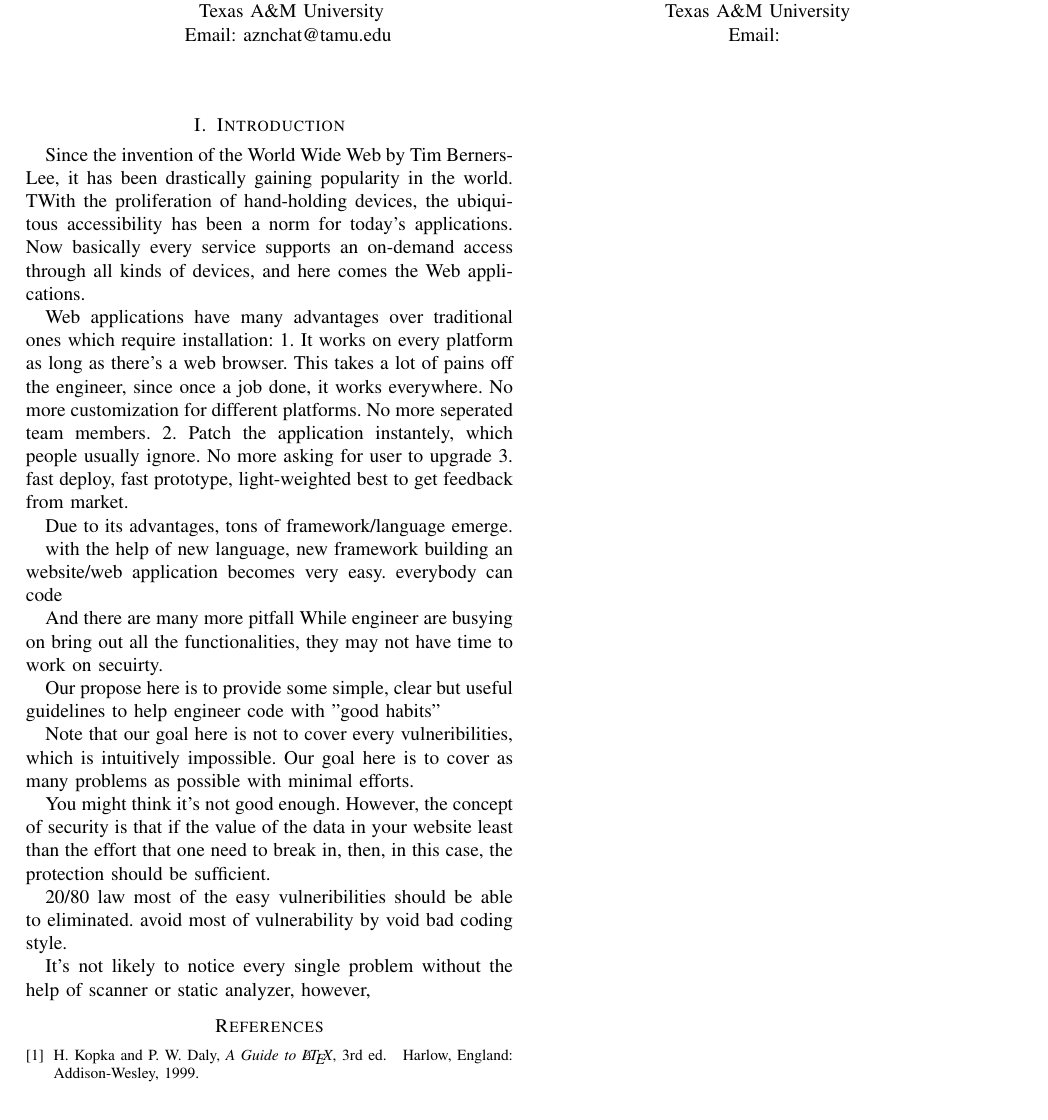
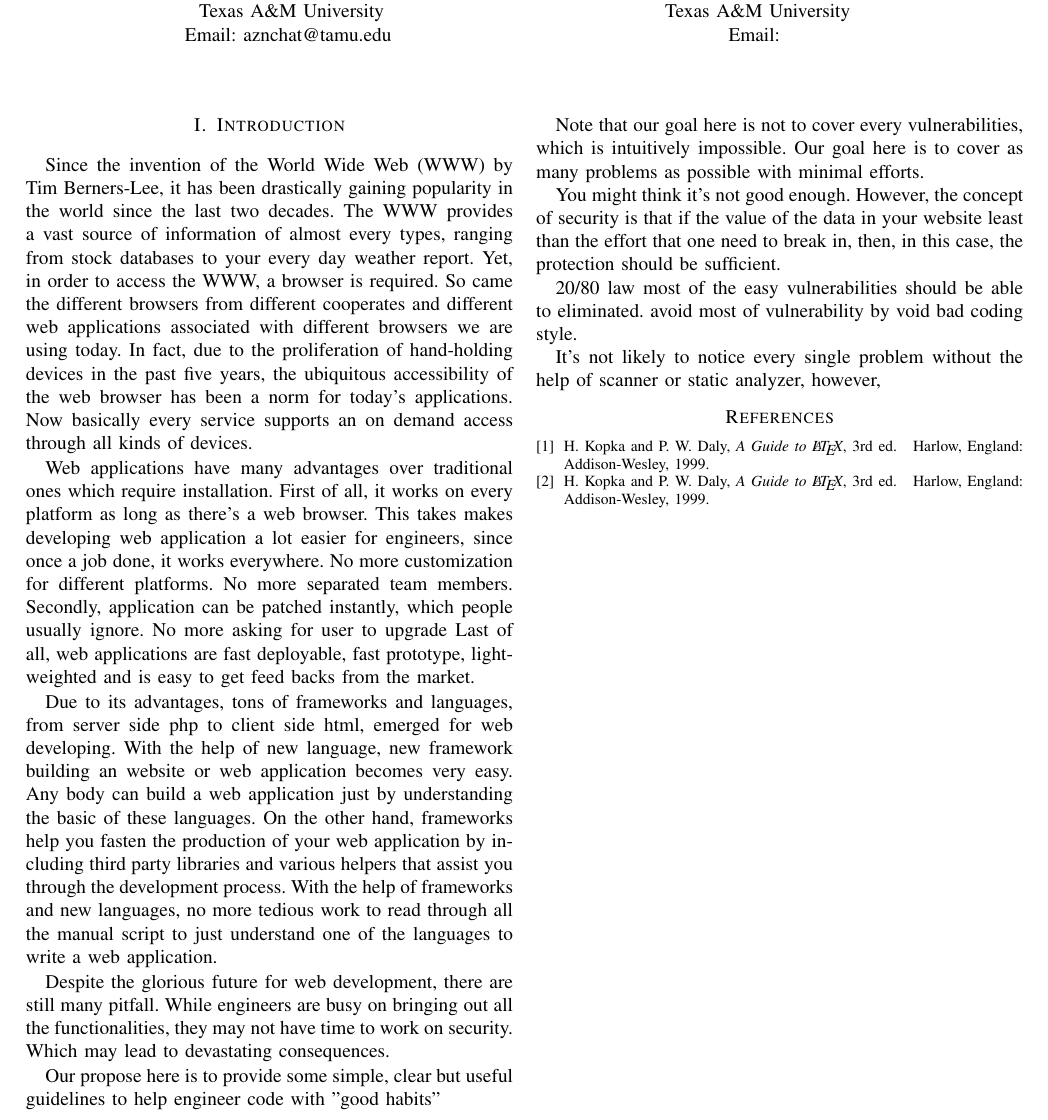
Before and after one commit to billcccheng/Advance_Network_Security, a LaTeX paper (CSCE665_Final_Project.tex): part of the page, cut so that both start at the same text. Compiled offline with pdfLaTeX.

Commit message:
added some content

```diff
--- a/CSCE665_Final_Project.tex
+++ b/CSCE665_Final_Project.tex
@@ -24,36 +24,36 @@ Email: }}
 \maketitle
 
 \section{Introduction}
-Since the invention of the World Wide Web by Tim Berners-Lee, it has been drastically gaining popularity in the world. TWith the proliferation of hand-holding devices, the ubiquitous accessibility has been a norm for today's applications. Now basically every service supports an on-demand access through all kinds of devices, and here comes the Web applications.
+Since the invention of the World Wide Web (WWW) by Tim Berners-Lee, it has been drastically gaining popularity in the world since the last two decades. The WWW provides a vast source of information of almost every types, ranging from stock databases to your every day weather report. Yet, in order to access the WWW, a browser is required. So came the different browsers from different cooperates and different web applications associated with different browsers we are using today. In fact, due to the proliferation of hand-holding devices in the past five years, the ubiquitous accessibility of the web browser has been a norm for today's applications. Now basically every service supports an on demand access through all kinds of devices.
 
-Web applications have many advantages over traditional ones which require installation: 1. It works on every platform as long as there's a web browser. This takes a lot of pains off the engineer, since once a job done, it works everywhere. No more customization for different platforms. No more seperated team members. 2. Patch the application instantely, which people usually ignore. No more asking for user to upgrade 3. fast deploy, fast prototype, light-weighted best to get feedback from market.
+Web applications have many advantages over traditional ones which require installation. First of all, it works on every platform as long as there's a web browser. This takes makes developing web application a lot easier for engineers, since once a job done, it works everywhere. No more customization for different platforms. No more separated team members. Secondly, application can be patched instantly, which people usually ignore. No more asking for user to upgrade Last of all, web applications are fast deployable, fast prototype, light-weighted and is easy to get feed backs from the market.
 
-Due to its advantages, tons of framework/language emerge.
+Due to its advantages, tons of frameworks and languages, from server side php to client side html, emerged for web developing. With the help of new language, new framework building an website or web application becomes very easy. Any body can build a web application just by understanding the basic of these languages. On the other hand, frameworks help you fasten the production of your web application by including third party libraries and various helpers that assist you through the development process. With the help of frameworks and new languages, no more tedious work to read through all the manual script to just understand one of the languages to write a web application.
 
-with the help of new language, new framework building an website/web application becomes very easy. everybody can code
-
-And there are many more pitfall While engineer are busying on bring out all the functionalities, they may not have time to work on secuirty.
+Despite the glorious future for web development, there are still many pitfall. While engineers are busy on bringing out all the functionalities, they may not have time to work on security. Which may lead to devastating consequences.
 
 Our propose here is to provide some simple, clear but useful guidelines to help engineer code with "good habits"
 
-Note that our goal here is not to cover every vulneribilities, which is intuitively impossible. Our goal here is to cover as many problems as possible with minimal efforts.
+Note that our goal here is not to cover every vulnerabilities, which is intuitively impossible. Our goal here is to cover as many problems as possible with minimal efforts.
 
 You might think it's not good enough. However, the concept of security is that if the value of the data in your website least than the effort that one need to break in, then, in this case, the protection should be sufficient.
 
-20/80 law most of the easy vulneribilities should be able to eliminated. avoid most of vulnerability by void bad coding style.
+20/80 law most of the easy vulnerabilities should be able to eliminated. avoid most of vulnerability by void bad coding style.
 
 It's not likely to notice every single problem without the help of scanner or static analyzer, however,
 
-\begin{thebibliography}{1}
+\begin{thebibliography}{2}
 
 \bibitem{IEEEhowto:kopka}
 H.~Kopka and P.~W. Daly, \emph{A Guide to \LaTeX}, 3rd~ed.\hskip 1em plus
   0.5em minus 0.4em\relax Harlow, England: Addison-Wesley, 1999.
 
+\bibitem{IEEEhowto:kopka}
+H.~Kopka and P.~W. Daly, \emph{A Guide to \LaTeX}, 3rd~ed.\hskip 1em plus
+  0.5em minus 0.4em\relax Harlow, England: Addison-Wesley, 1999.
+
+
 \end{thebibliography}
 
 
-
-
-% that's all folks
 \end{document}
```
Also changed, not shown: CSCE665_Final_Project.pdf, 4 other files.
